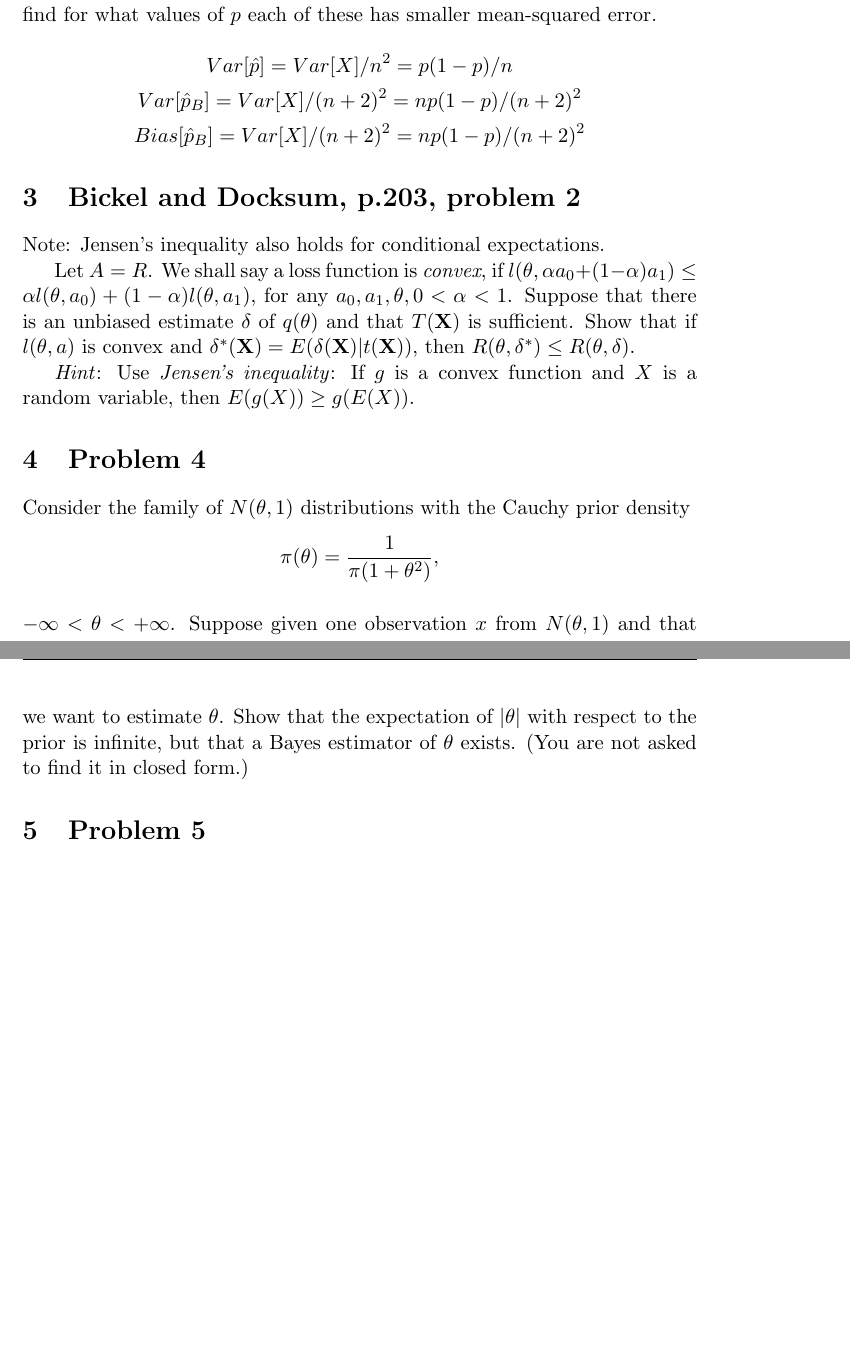
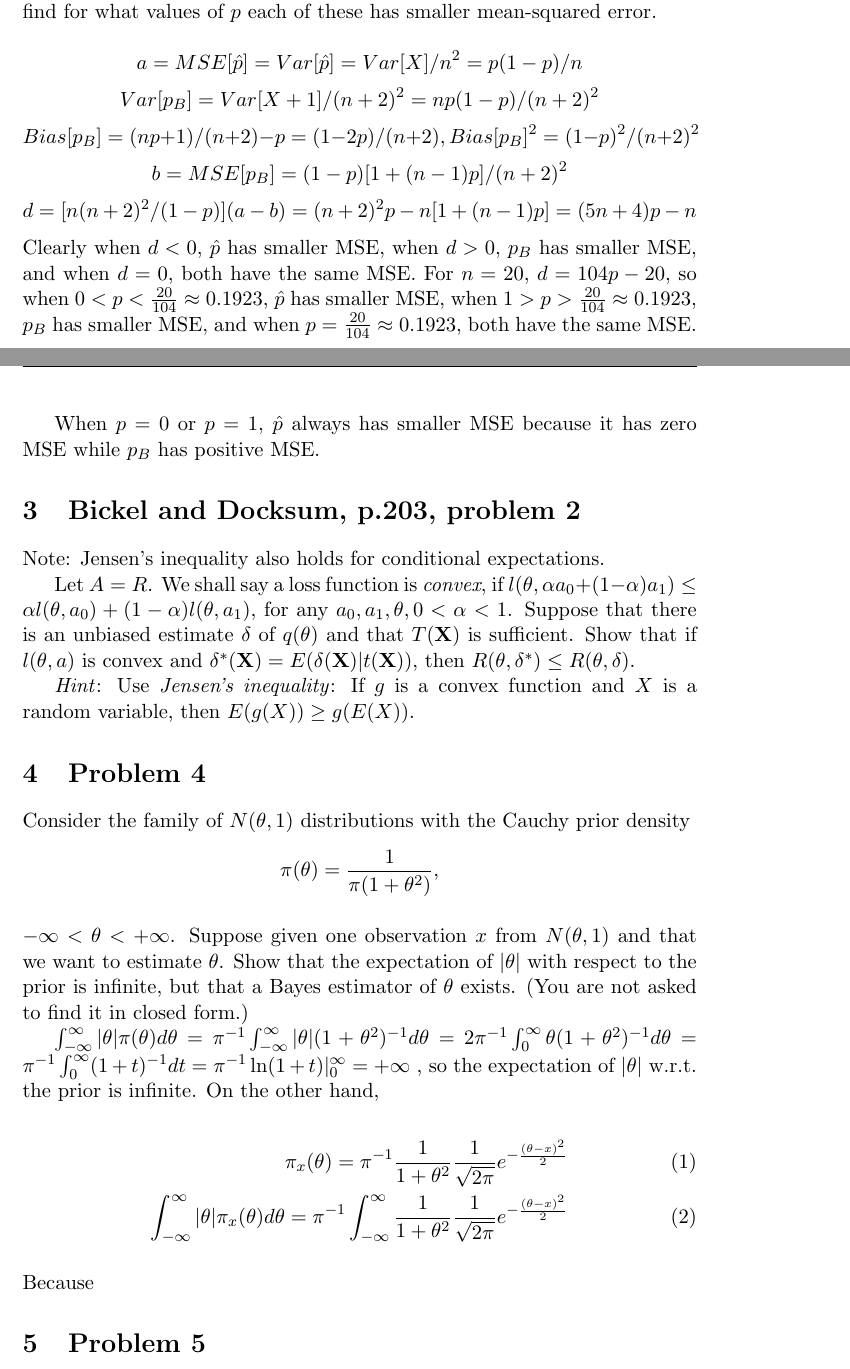
Before and after one commit to timxzl/18.466, a LaTeX problem sheet (hw4/hw4.tex): two parts of pages 1 and 2 of 3 before the commit and two parts of pages 1 and 2 of 4 after it, joined at a grey line, cut so that both start at the same text, the shorter picture padded with empty space. Compiled offline with pdfLaTeX.

Commit message:
problem 2 finished

```diff
--- a/hw4/hw4.tex
+++ b/hw4/hw4.tex
@@ -55,14 +93,33 @@ $. For $n=20$, find for what values of $p$ each of these has smaller mean-square
 \ProbE
 
 $$
-Var[\hat{p}] = Var[X] / n^2 = p(1-p)/n
+a = MSE[\hat{p}] = Var[\hat{p}] = Var[X] / n^2 = p(1-p)/n
 $$
 $$
-Var[\hat{p}_B] = Var[X] / (n+2)^2 = np(1-p)/(n+2)^2
+Var[{p}_B] = Var[X+1] / (n+2)^2 = np(1-p)/(n+2)^2
 $$
 $$
-Bias[\hat{p}_B] = Var[X] / (n+2)^2 = np(1-p)/(n+2)^2
+Bias[{p}_B] = (np+1)/(n+2)-p
+= (1-2p)/(n+2),
+Bias[{p}_B]^2 = (1-p)^2/(n+2)^2
 $$
+$$
+b = MSE[{p}_B] = (1-p)[1+(n-1)p]/(n+2)^2
+$$
+$$
+d = [n(n+2)^2/(1-p)](a-b) = (n+2)^2 p - n[1+(n-1)p]
+= (5n+4)p-n
+$$
+Clearly when $d<0$, $\hat{p}$ has smaller MSE,
+when $d>0$, $p_B$ has smaller MSE,
+and when $d=0$, both have the same MSE.
+For $n=20$, $d=104p-20$, so
+when $0<p<\frac{20}{104} \approx 0.1923$, $\hat{p}$ has smaller MSE,
+when $1>p>\frac{20}{104} \approx 0.1923$, $p_B$ has smaller MSE,
+and when $p=\frac{20}{104} \approx 0.1923$, both have the same MSE.
+
+When $p=0$ or $p=1$, $\hat{p}$ always has smaller MSE because it has zero MSE while $p_B$ has positive MSE.
+
 \section{Bickel and Docksum, p.203, problem 2}
 \ProbS
 Note: Jensen's inequality also holds for conditional expectations.
@@ -93,6 +150,25 @@ and that we want to estimate $\theta$.
 Show that the expectation of $|\theta|$ with respect to the prior is infinite, but that a Bayes estimator of $\theta$ exists.
 (You are not asked to find it in closed form.)
 \ProbE
+
+$
+\int_{-\infty}^{\infty} |\theta| \pi(\theta) d\theta =
+\pi^{-1} \int_{-\infty}^{\infty} |\theta| (1+\theta^2)^{-1} d\theta =
+2\pi^{-1} \int_{0}^{\infty} \theta (1+\theta^2)^{-1} d\theta =
+\pi^{-1} \int_{0}^{\infty} (1+t)^{-1}dt =
+\pi^{-1} \ln(1+t) |_{0}^{\infty} = +\infty
+$
+, so the expectation of $|\theta|$ w.r.t. the prior is infinite.
+On the other hand,\\
+\begin{align}
+\pi_{x}(\theta) =
+\pi^{-1} \frac{1}{1+\theta^2} \frac{1}{\sqrt{2\pi}} e^{-\frac{(\theta-x)^2}{2}}
+\\
+\int_{-\infty}^{\infty} |\theta| \pi_{x}(\theta) d\theta =
+\pi^{-1} \int_{-\infty}^{\infty} \frac{1}{1+\theta^2} \frac{1}{\sqrt{2\pi}} e^{-\frac{(\theta-x)^2}{2}}
+\end{align}
+\\
+Because
 
 \section{Problem 5}
 \ProbS
```
Also changed, not shown: hw4/hw4.tex (38 more changed lines).
